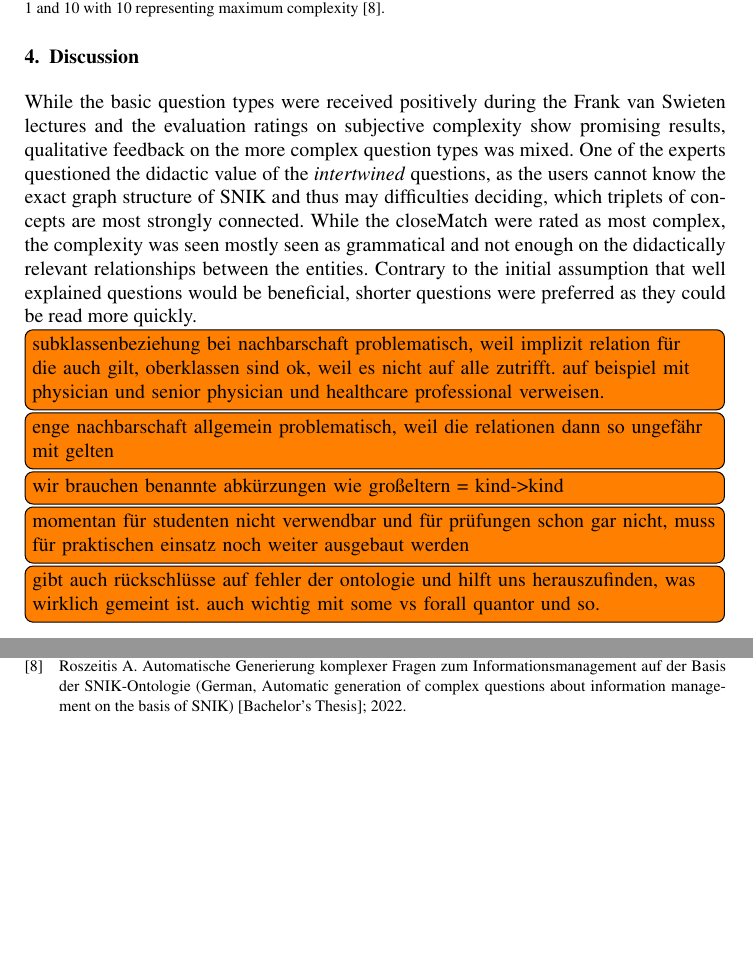
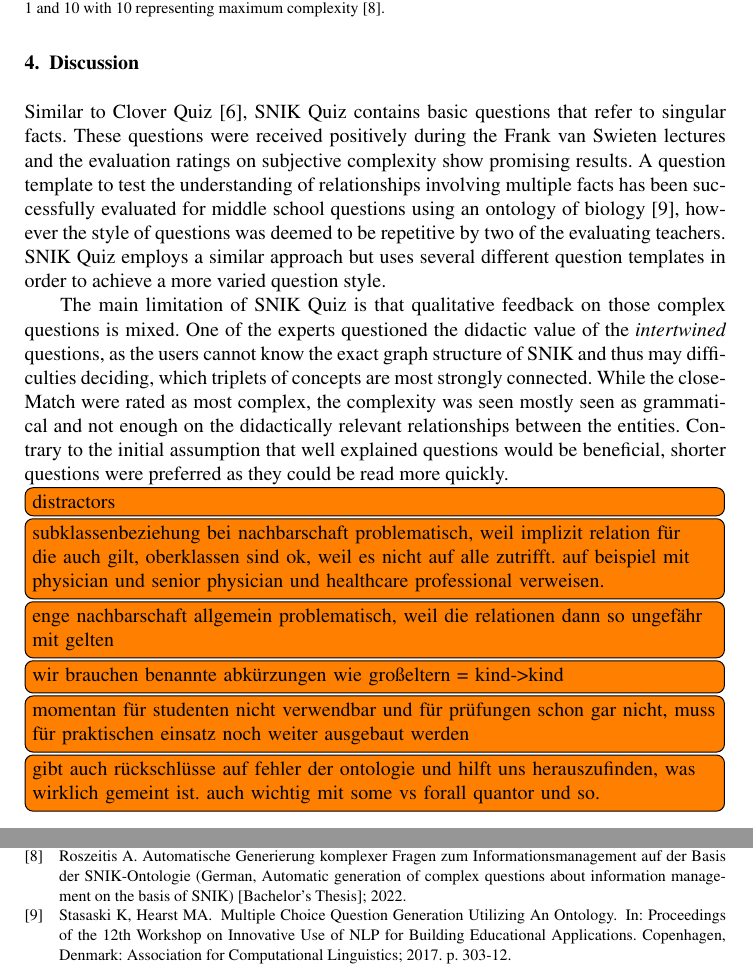
Before and after one commit to snikproject/paper-snik-quiz, a LaTeX document (paper.tex): two parts of pages 5 and 6 of 6, joined at a grey line, cut so that both start at the same text, the shorter picture padded with empty space. Compiled offline with pdfLaTeX; a LaTeX package or settings file that is missing is left out.

Commit message:
Add more related work to discussion. Part of #1.

```diff
--- a/paper.tex
+++ b/paper.tex
@@ -362,10 +362,20 @@
 \end{table}
 
 \section{Discussion}
-While the basic question types were received positively during the Frank van Swieten lectures and the evaluation ratings on subjective complexity show promising results, qualitative feedback on the more complex question types was mixed.
+Similar to Clover Quiz~\citep{cloverquiz}, SNIK Quiz contains basic questions that refer to singular facts.
+These questions were received positively during the Frank van Swieten lectures and the evaluation ratings on subjective complexity show promising results.
+A question template to test the understanding of relationships involving multiple facts has been successfully evaluated for middle school questions using an ontology of biology~\citep{multiplechoicequestion}, however the style of questions was deemed to be repetitive by two of the evaluating teachers.
+%complex questions such as \enquote{What dissolves salt, has cohesion, and is an input to evaporation? (Water)}
+SNIK Quiz employs a similar approach but uses several different question templates in order to achieve a more varied question style.
+
+The main limitation of SNIK Quiz is that qualitative feedback on those complex questions is mixed.
 One of the experts questioned the didactic value of the \emph{intertwined} questions, as the users cannot know the exact graph structure of SNIK and thus may difficulties deciding, which triplets of concepts are most strongly connected.
 While the closeMatch were rated as most complex, the complexity was seen mostly seen as grammatical and not enough on the didactically relevant relationships between the entities.
 Contrary to the initial assumption that well explained questions would be beneficial, shorter questions were preferred as they could be read more quickly.
+\todo{distractors}
+%Distractor generation using graph neighbourhood suffers from the meta model of SNIK, where
+%Generally,
+
 
 \todo{subklassenbeziehung bei nachbarschaft problematisch, weil implizit relation für die auch gilt, oberklassen sind ok, weil es nicht auf alle zutrifft. auf beispiel mit physician und senior physician und healthcare professional verweisen.}
 \todo{enge nachbarschaft allgemein problematisch, weil die relationen dann so ungefähr mit gelten}
```
Also changed, not shown: paper.bib (+12 -0 lines).
